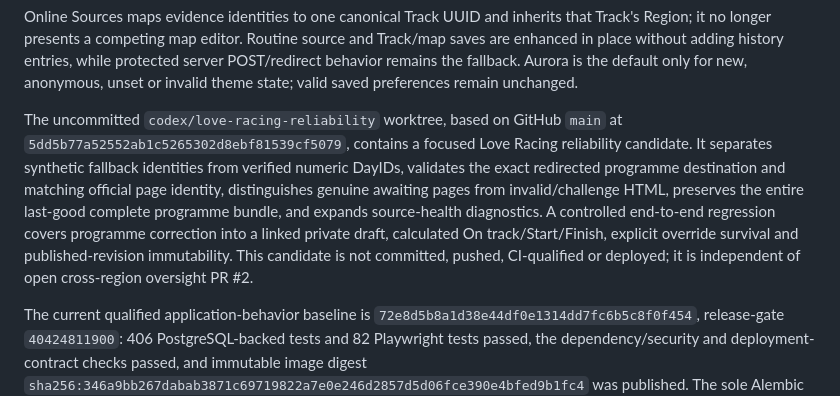
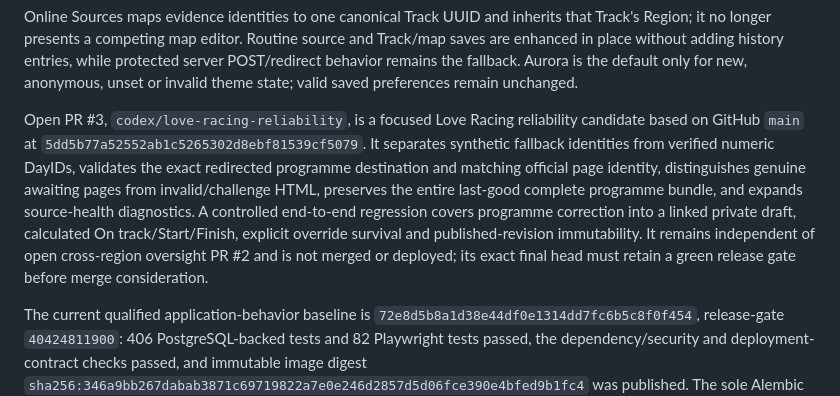
Before and after one commit to Dubcodes/on-track-rostering, a Markdown page: docs/PROJECT_HANDOVER.md, the part around the change. GitHub-like rendering.

Commit message:
Reconcile Love Racing PR handover status

```diff
--- a/docs/PROJECT_HANDOVER.md
+++ b/docs/PROJECT_HANDOVER.md
@@ -34,7 +34,7 @@ Builder Vehicle capacity counts final distinct People. A one-for-one replacement
 
 Online Sources maps evidence identities to one canonical Track UUID and inherits that Track's Region; it no longer presents a competing map editor. Routine source and Track/map saves are enhanced in place without adding history entries, while protected server POST/redirect behavior remains the fallback. Aurora is the default only for new, anonymous, unset or invalid theme state; valid saved preferences remain unchanged.
 
-The uncommitted `codex/love-racing-reliability` worktree, based on GitHub `main` at `5dd5b77a52552ab1c5265302d8ebf81539cf5079`, contains a focused Love Racing reliability candidate. It separates synthetic fallback identities from verified numeric DayIDs, validates the exact redirected programme destination and matching official page identity, distinguishes genuine awaiting pages from invalid/challenge HTML, preserves the entire last-good complete programme bundle, and expands source-health diagnostics. A controlled end-to-end regression covers programme correction into a linked private draft, calculated On track/Start/Finish, explicit override survival and published-revision immutability. This candidate is not committed, pushed, CI-qualified or deployed; it is independent of open cross-region oversight PR #2.
+Open PR #3, `codex/love-racing-reliability`, is a focused Love Racing reliability candidate based on GitHub `main` at `5dd5b77a52552ab1c5265302d8ebf81539cf5079`. It separates synthetic fallback identities from verified numeric DayIDs, validates the exact redirected programme destination and matching official page identity, distinguishes genuine awaiting pages from invalid/challenge HTML, preserves the entire last-good complete programme bundle, and expands source-health diagnostics. A controlled end-to-end regression covers programme correction into a linked private draft, calculated On track/Start/Finish, explicit override survival and published-revision immutability. It remains independent of open cross-region oversight PR #2 and is not merged or deployed; its exact final head must retain a green release gate before merge consideration.
 
 The current qualified application-behavior baseline is `72e8d5b8a1d38e44df0e1314dd7fc6b5c8f0f454`, release-gate `40424811900`: 406 PostgreSQL-backed tests and 82 Playwright tests passed, the dependency/security and deployment-contract checks passed, and immutable image digest `sha256:346a9bb267dabab3871c69719822a7e0e246d2857d5d06fce390e4bfed9b1fc4` was published. The sole Alembic head is `b4e9d2a7f130`. This qualification is not a deployment; the complete feature ledger and deployment evidence boundary are in [IMPLEMENTATION_INVENTORY.md](IMPLEMENTATION_INVENTORY.md) and [BUILD_STATUS.md](BUILD_STATUS.md).
 
```
Also changed, not shown: docs/REMAINING_WORK.md (+1 -1 lines).
